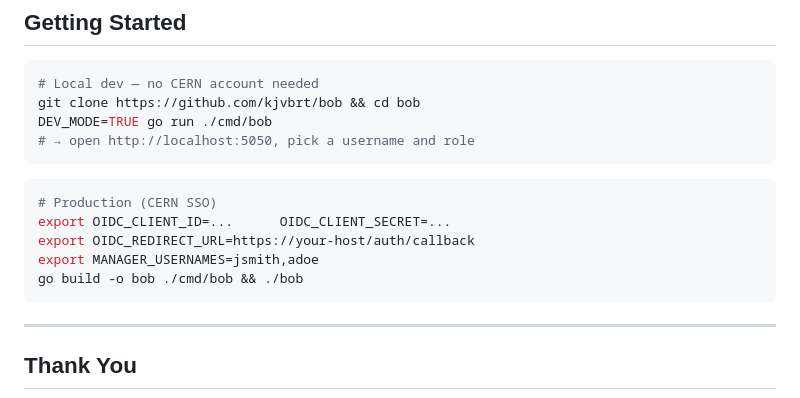
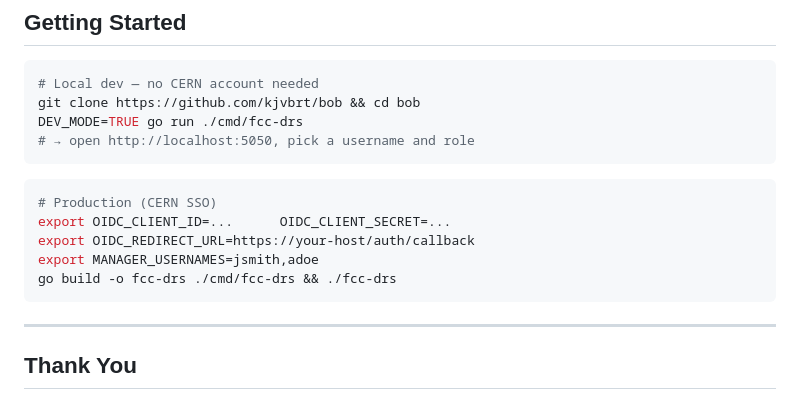
Before and after one commit to kjvbrt/bob, a Markdown page: presentation.md, the part around the change. Drawn GitHub-style.

````diff
--- a/presentation.md
+++ b/presentation.md
@@ -72,7 +72,7 @@ Responsive design. Dark / light / system theme.
 ```bash
 # Local dev — no CERN account needed
 git clone https://github.com/kjvbrt/bob && cd bob
-DEV_MODE=TRUE go run ./cmd/bob
+DEV_MODE=TRUE go run ./cmd/fcc-drs
 # → open http://localhost:5050, pick a username and role
 ```
 
@@ -81,7 +81,7 @@ DEV_MODE=TRUE go run ./cmd/bob
 export OIDC_CLIENT_ID=...      OIDC_CLIENT_SECRET=...
 export OIDC_REDIRECT_URL=https://your-host/auth/callback
 export MANAGER_USERNAMES=jsmith,adoe
-go build -o bob ./cmd/bob && ./bob
+go build -o fcc-drs ./cmd/fcc-drs && ./fcc-drs
 ```
 
 ---
````
Also changed, not shown: README.md (+8 -8 lines), static/favicon.png, static/logo.png, 10 other files.
